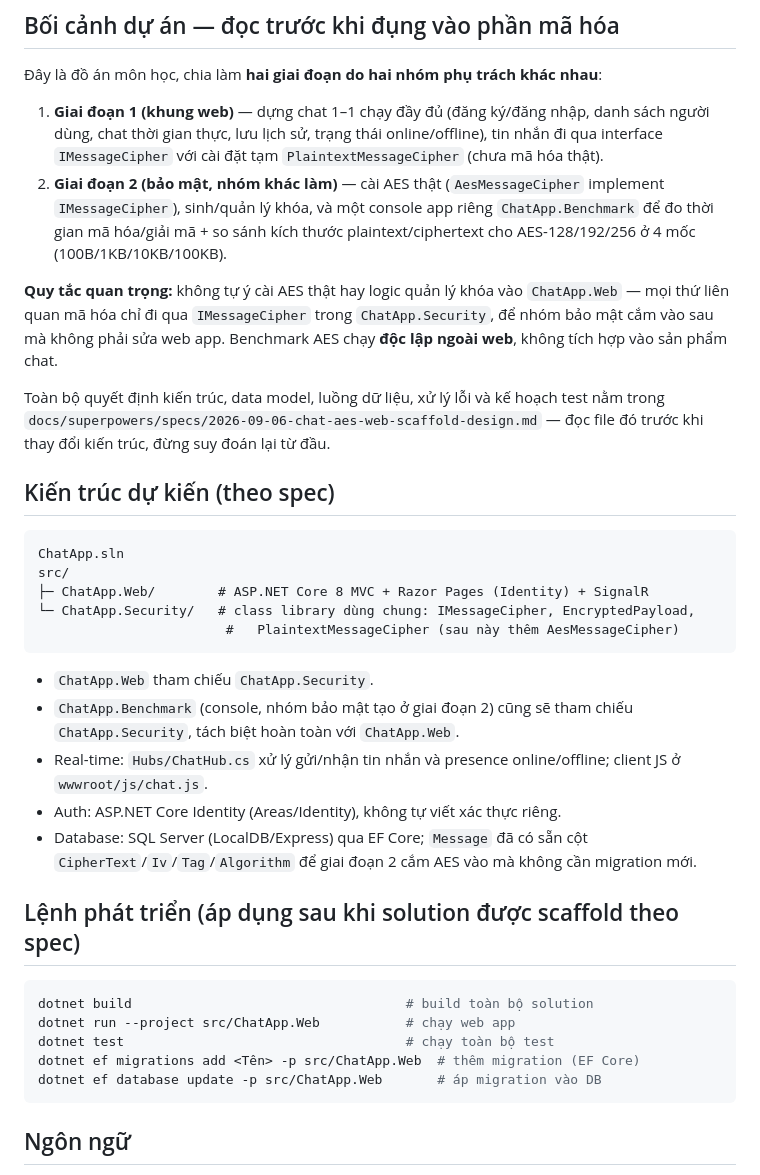
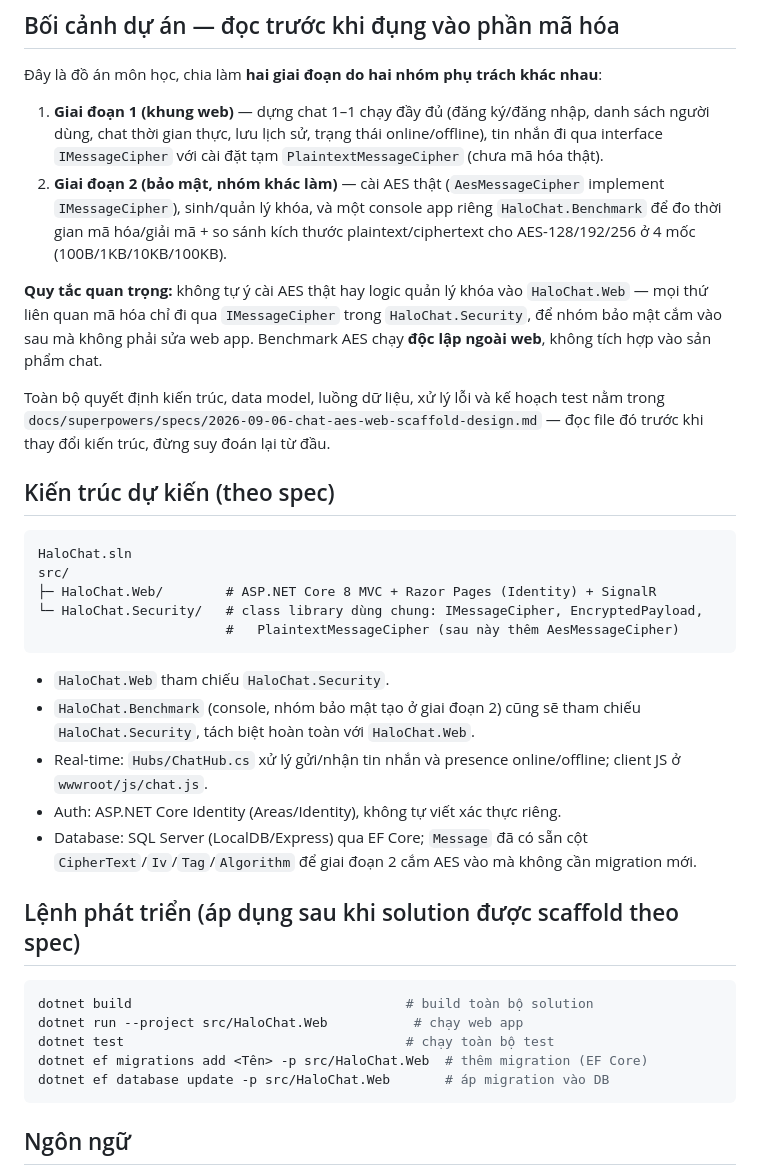
Before and after one commit to annmaddog/HaloChat, a Markdown page: CLAUDE.md, the part around the change. Rendered like a GitHub page.

Commit message:
Đổi tên ứng dụng từ ChatApp thành HaloChat
Cập nhật spec, CLAUDE.md và thêm plan triển khai khung web (chưa chạy)
theo tên mới HaloChat.Web / HaloChat.Security.

Co-Authored-By: Claude Sonnet 5 <noreply@anthropic.com>

````diff
--- a/CLAUDE.md
+++ b/CLAUDE.md
@@ -22,12 +22,12 @@ chat an toàn sử dụng thuật toán mã hóa AES").
    tạm `PlaintextMessageCipher` (chưa mã hóa thật).
 2. **Giai đoạn 2 (bảo mật, nhóm khác làm)** — cài AES thật (`AesMessageCipher`
    implement `IMessageCipher`), sinh/quản lý khóa, và một console app riêng
-   `ChatApp.Benchmark` để đo thời gian mã hóa/giải mã + so sánh kích thước
+   `HaloChat.Benchmark` để đo thời gian mã hóa/giải mã + so sánh kích thước
    plaintext/ciphertext cho AES-128/192/256 ở 4 mốc (100B/1KB/10KB/100KB).
 
 **Quy tắc quan trọng:** không tự ý cài AES thật hay logic quản lý khóa vào
-`ChatApp.Web` — mọi thứ liên quan mã hóa chỉ đi qua `IMessageCipher` trong
-`ChatApp.Security`, để nhóm bảo mật cắm vào sau mà không phải sửa web app.
+`HaloChat.Web` — mọi thứ liên quan mã hóa chỉ đi qua `IMessageCipher` trong
+`HaloChat.Security`, để nhóm bảo mật cắm vào sau mà không phải sửa web app.
 Benchmark AES chạy **độc lập ngoài web**, không tích hợp vào sản phẩm chat.
 
 Toàn bộ quyết định kiến trúc, data model, luồng dữ liệu, xử lý lỗi và kế
@@ -38,16 +38,16 @@ file đó trước khi thay đổi kiến trúc, đừng suy đoán lại từ
 ## Kiến trúc dự kiến (theo spec)
 
 ```
-ChatApp.sln
+HaloChat.sln
 src/
-├─ ChatApp.Web/        # ASP.NET Core 8 MVC + Razor Pages (Identity) + SignalR
-└─ ChatApp.Security/   # class library dùng chung: IMessageCipher, EncryptedPayload,
+├─ HaloChat.Web/        # ASP.NET Core 8 MVC + Razor Pages (Identity) + SignalR
+└─ HaloChat.Security/   # class library dùng chung: IMessageCipher, EncryptedPayload,
                         #   PlaintextMessageCipher (sau này thêm AesMessageCipher)
 ```
 
-- `ChatApp.Web` tham chiếu `ChatApp.Security`.
-- `ChatApp.Benchmark` (console, nhóm bảo mật tạo ở giai đoạn 2) cũng sẽ tham
-  chiếu `ChatApp.Security`, tách biệt hoàn toàn với `ChatApp.Web`.
+- `HaloChat.Web` tham chiếu `HaloChat.Security`.
+- `HaloChat.Benchmark` (console, nhóm bảo mật tạo ở giai đoạn 2) cũng sẽ tham
+  chiếu `HaloChat.Security`, tách biệt hoàn toàn với `HaloChat.Web`.
 - Real-time: `Hubs/ChatHub.cs` xử lý gửi/nhận tin nhắn và presence
   online/offline; client JS ở `wwwroot/js/chat.js`.
 - Auth: ASP.NET Core Identity (Areas/Identity), không tự viết xác thực riêng.
@@ -59,10 +59,10 @@ src/
 
 ```bash
 dotnet build                                   # build toàn bộ solution
-dotnet run --project src/ChatApp.Web           # chạy web app
+dotnet run --project src/HaloChat.Web           # chạy web app
 dotnet test                                    # chạy toàn bộ test
-dotnet ef migrations add <Tên> -p src/ChatApp.Web  # thêm migration (EF Core)
-dotnet ef database update -p src/ChatApp.Web       # áp migration vào DB
+dotnet ef migrations add <Tên> -p src/HaloChat.Web  # thêm migration (EF Core)
+dotnet ef database update -p src/HaloChat.Web       # áp migration vào DB
 ```
 
 ## Ngôn ngữ
````
Also changed, not shown: 2 other files.
